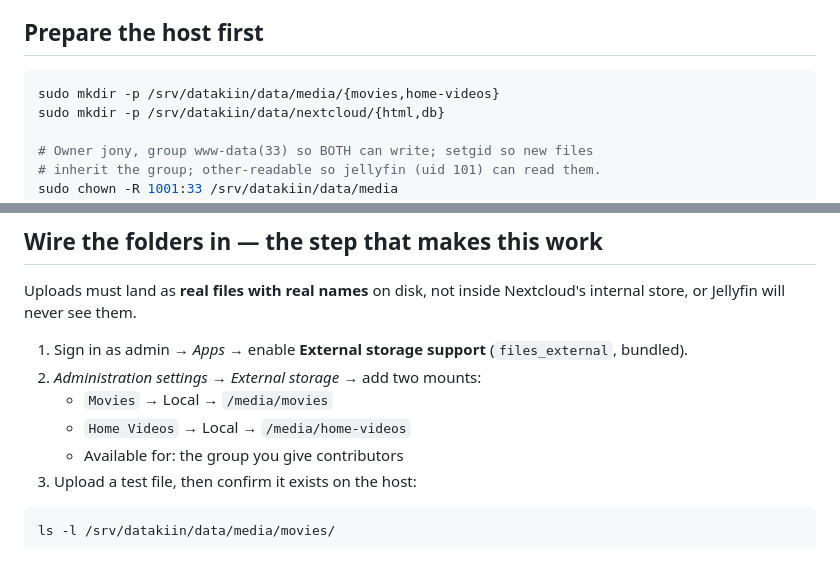
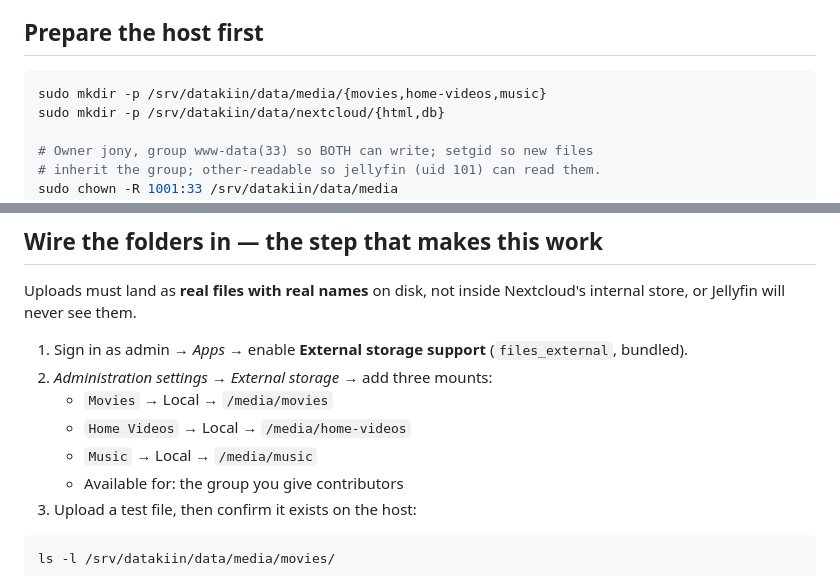
Before and after one commit to JonGracias/FamilyNetwork, a Markdown page: DG3030/nextcloud/README.md, 2 parts joined by grey strips. Drawn GitHub-style.

````diff
--- a/DG3030/nextcloud/README.md
+++ b/DG3030/nextcloud/README.md
@@ -55,7 +115,7 @@ Home videos need none of this. Any filename works.
 ## Prepare the host first
 
 ```bash
-sudo mkdir -p /srv/datakiin/data/media/{movies,home-videos}
+sudo mkdir -p /srv/datakiin/data/media/{movies,home-videos,music}
 sudo mkdir -p /srv/datakiin/data/nextcloud/{html,db}
 
 # Owner jony, group www-data(33) so BOTH can write; setgid so new files
@@ -114,9 +174,10 @@ Nextcloud's internal store, or Jellyfin will never see them.
 
 1. Sign in as admin → *Apps* → enable **External storage support**
    (`files_external`, bundled).
-2. *Administration settings* → *External storage* → add two mounts:
+2. *Administration settings* → *External storage* → add three mounts:
    - `Movies` → Local → `/media/movies`
    - `Home Videos` → Local → `/media/home-videos`
+   - `Music` → Local → `/media/music`
    - Available for: the group you give contributors
 3. Upload a test file, then confirm it exists on the host:
 
````
Also changed, not shown: other parts of DG3030/nextcloud/README.md (+63 -3 lines), DG3030/CLAUDE.md (+2 -1 lines).
